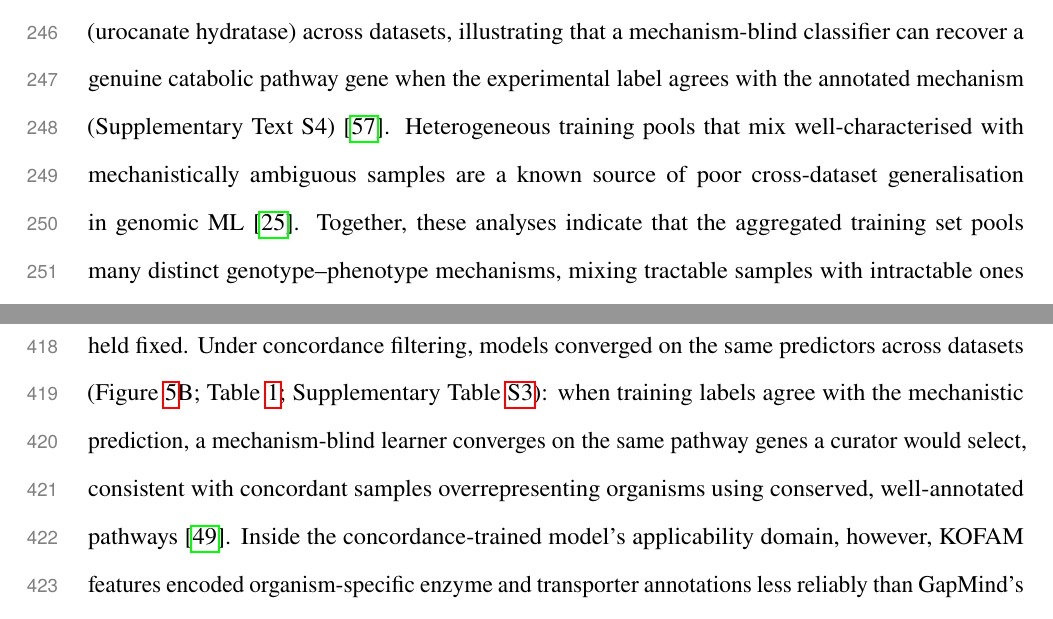
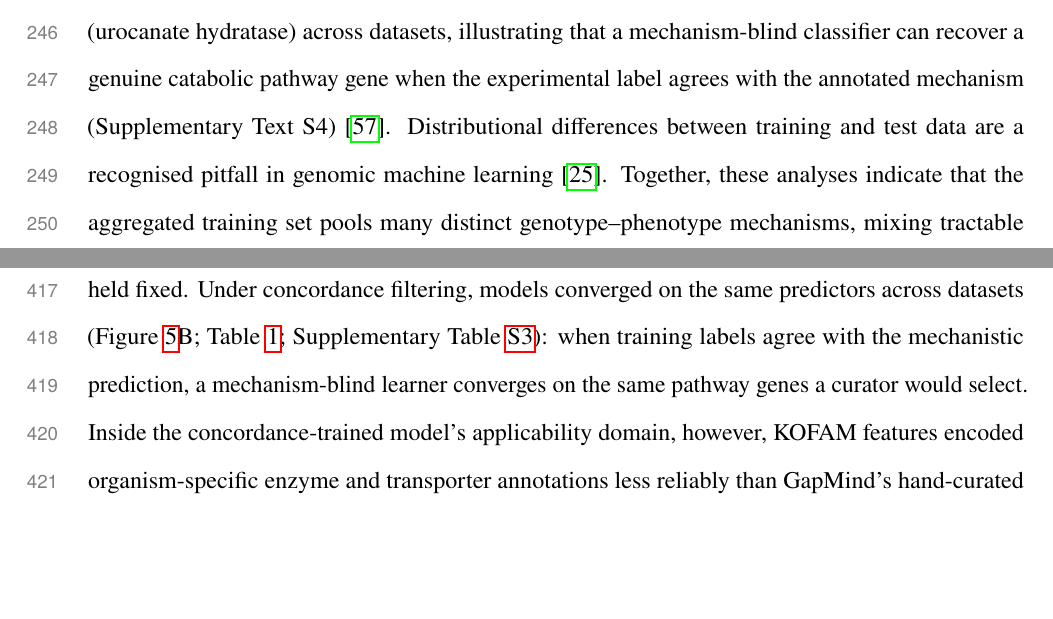
Before and after one commit to kbasecollaborations/trait-prediction-manuscript, a LaTeX paper (main.tex, which reads sections/discussion.tex, sections/results.tex): two parts of pages 11 and 18 of 64, joined at a grey line, cut so that both start at the same text, the shorter picture padded with empty space. Compiled offline with pdfLaTeX.

Commit message:
feat: update citations

```diff
--- a/sections/discussion.tex
+++ b/sections/discussion.tex
@@ -26,7 +26,7 @@ Because the rescue rate is non-zero, concordance filtering discards some discord
 Li et al.\ suggested that datasets exceeding approximately 1000 genomes can enable out-of-clade prediction for some traits~\cite{Li2023-up}, whereas Yu et al.\ found that increasing sample size did not rescue generalisation under phylogenetically biased sampling~\cite{Yu2025BiasedSampling}; within our sample-size regime (up to 780 strains), our findings suggest that the heterogeneity of training samples, rather than their number alone, drives shortcut learning.
 Adding over 8000 BacDive genomes~\cite{Schober2025BacDive} improved the unfiltered model but did not significantly exceed concordance filtering and reduced feature reproducibility (Supplementary Text~S11; Supplementary Figure~\ref{fig:bacdive_curation}).
 Curated phenotype quality matters similarly for multi-trait models~\cite{Koblitz2025Phenotype}; our result adds that a phenotype-specific biological criterion improves cross-dataset feature transfer with the feature space and model architecture held fixed.
-Under concordance filtering, models converged on the same predictors across datasets (Figure~\ref{fig:concordant_analysis}B; Table~\ref{tab:main_feature_comparison}; Supplementary Table~\ref{tab:feature_comparison}): when training labels agree with the mechanistic prediction, a mechanism-blind learner converges on the same pathway genes a curator would select, consistent with concordant samples overrepresenting organisms using conserved, well-annotated pathways~\cite{Martiny2013-ob}.
+Under concordance filtering, models converged on the same predictors across datasets (Figure~\ref{fig:concordant_analysis}B; Table~\ref{tab:main_feature_comparison}; Supplementary Table~\ref{tab:feature_comparison}): when training labels agree with the mechanistic prediction, a mechanism-blind learner converges on the same pathway genes a curator would select.
 Inside the concordance-trained model's applicability domain, however, KOFAM features encoded organism-specific enzyme and transporter annotations less reliably than GapMind's hand-curated pathway rules, leaving a residual gap most pronounced on glucose.
 The specialist's advantage over GapMind was nonetheless visible under random holdout and as the partial rescue of false negatives in the discordant subset, but averaged out across the unstratified cross-dataset test (Figure~\ref{fig:concordant_analysis}C,D), supporting its use where applicability-domain signals are available.
 
--- a/sections/results.tex
+++ b/sections/results.tex
@@ -45,7 +45,7 @@ Across random holdout evaluations of the aggregated dataset, at least one stable
 By contrast, only six of fifteen phenotypes shared at least one common stable feature cluster between models trained on the three non-held-out datasets and the held-out dataset alone (Figure~\ref{fig:misclassification_diagnosis}C, bottom; per-phenotype full-data counts in Table~\ref{tab:main_feature_comparison}).
 
 For histidine, KOFAM annotations consistently identified the main catabolic enzyme K01712 (urocanate hydratase) across datasets, illustrating that a mechanism-blind classifier can recover a genuine catabolic pathway gene when the experimental label agrees with the annotated mechanism (Supplementary Text~S4)~\cite{Bender2012HutBacteria}.
-Heterogeneous training pools that mix well-characterised with mechanistically ambiguous samples are a known source of poor cross-dataset generalisation in genomic ML~\cite{Whalen2022Pitfalls}.
+Distributional differences between training and test data are a recognised pitfall in genomic machine learning~\cite{Whalen2022Pitfalls}.
 Together, these analyses indicate that the aggregated training set pools many distinct genotype--phenotype mechanisms, mixing tractable samples with intractable ones (Figure~\ref{fig:misclassification_diagnosis}B,C); we therefore hypothesised that restricting training to samples with internally consistent genotype--phenotype relationships would let models recover transferable mechanistic features, using GapMind concordance to isolate this subset.
 \FloatBarrier{}
 
```
